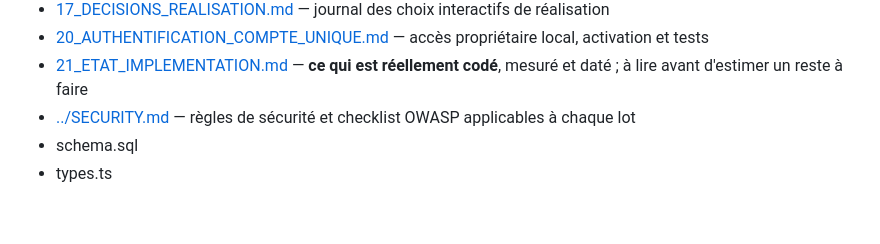
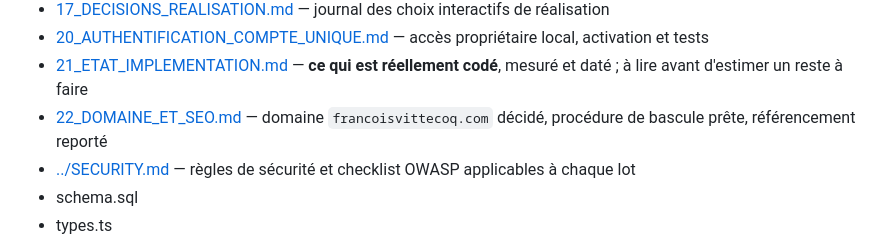
Before and after one commit to FrancoisV34/P8--Portfolio-Dev, a Markdown page: dossier_conception_cfo/README.md, the part around the change. Rendered like a GitHub page; blank space fills up the shorter version.

Commit message:
docs: record the domain decision and the switch-over plan, on hold
Co-Authored-By: Claude Opus 5.5 <noreply@anthropic.com>
Claude-Session: https://claude.ai/code/session_01HxpwejsDF95HFVQJrL8xmb

```diff
--- a/dossier_conception_cfo/README.md
+++ b/dossier_conception_cfo/README.md
@@ -48,6 +48,7 @@ Objectif : intégrer dans une application existante un module de pilotage financ
 - [17_DECISIONS_REALISATION.md](17_DECISIONS_REALISATION.md) — journal des choix interactifs de réalisation
 - [20_AUTHENTIFICATION_COMPTE_UNIQUE.md](20_AUTHENTIFICATION_COMPTE_UNIQUE.md) — accès propriétaire local, activation et tests
 - [21_ETAT_IMPLEMENTATION.md](21_ETAT_IMPLEMENTATION.md) — **ce qui est réellement codé**, mesuré et daté ; à lire avant d'estimer un reste à faire
+- [22_DOMAINE_ET_SEO.md](22_DOMAINE_ET_SEO.md) — domaine `francoisvittecoq.com` décidé, procédure de bascule prête, référencement reporté
 - [../SECURITY.md](../SECURITY.md) — règles de sécurité et checklist OWASP applicables à chaque lot
 - schema.sql
 - types.ts
```
Also changed, not shown: dossier_conception_cfo/21_ETAT_IMPLEMENTATION.md (+2 -2 lines), dossier_conception_cfo/22_DOMAINE_ET_SEO.md (added, +110 -0 lines).
